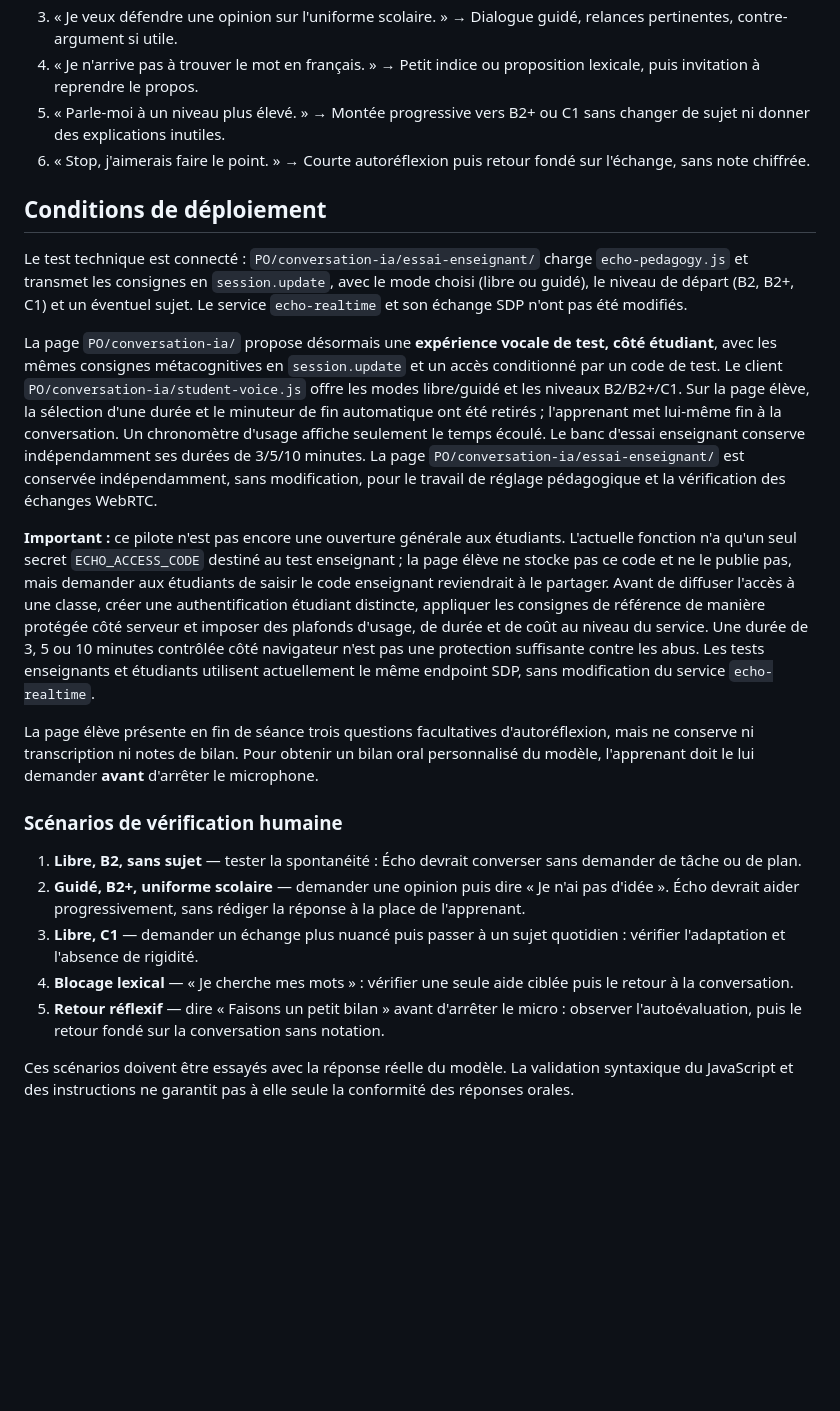
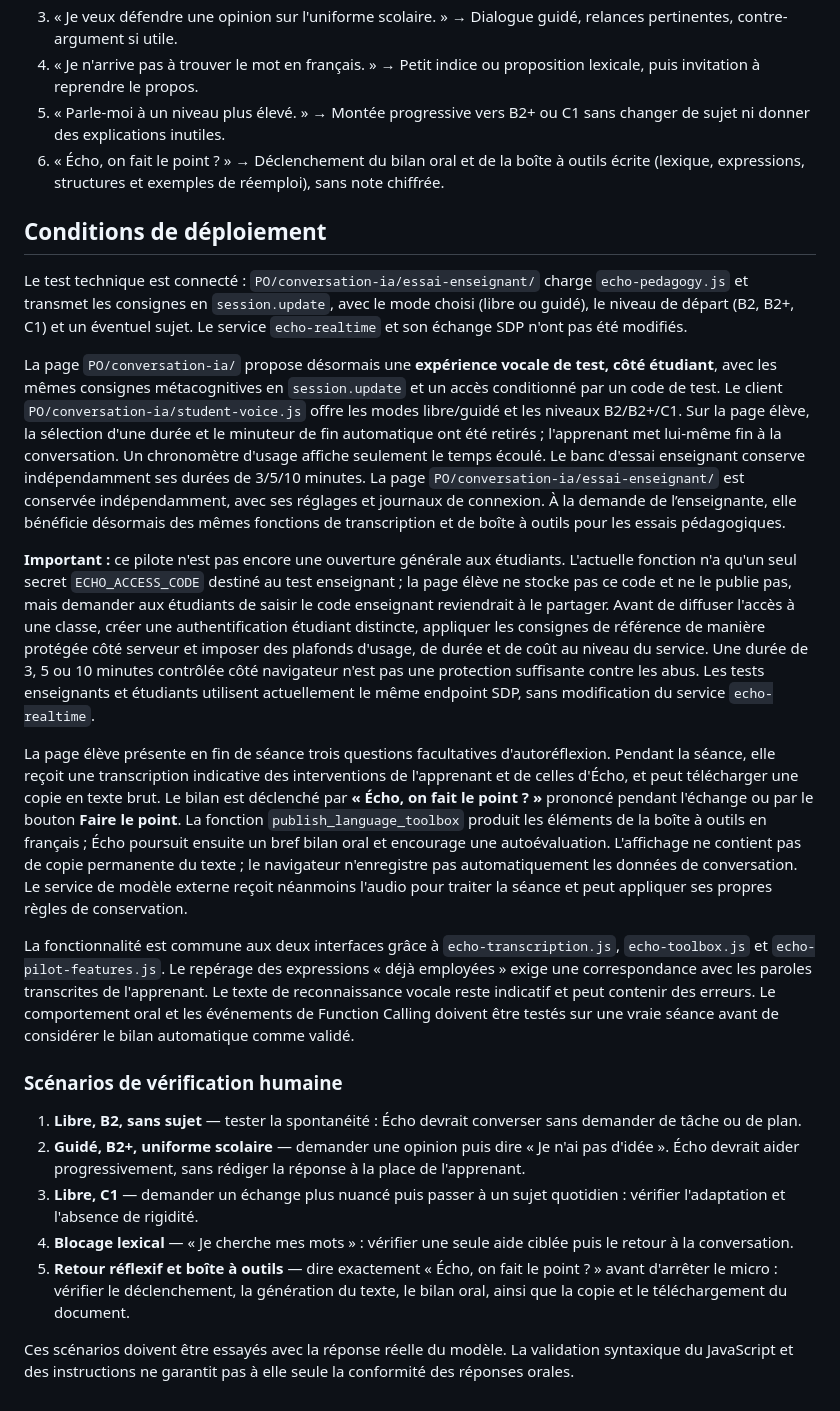
Before and after one commit to chenfangchongqing-dev/Exo, a Markdown page: PO/conversation-ia/instructions-pedagogiques.md, the part around the change. Drawn GitHub-style; blank space fills up the shorter version.

Commit message:
Document natural Écho on fait le point trigger with synchronized teacher and student ASR and toolbox

```diff
--- a/PO/conversation-ia/instructions-pedagogiques.md
+++ b/PO/conversation-ia/instructions-pedagogiques.md
@@ -51,17 +51,19 @@ Si le message n'est pas compris, dis ce qui manque de façon simple et invite l'
 3. « Je veux défendre une opinion sur l'uniforme scolaire. » → Dialogue guidé, relances pertinentes, contre-argument si utile.
 4. « Je n'arrive pas à trouver le mot en français. » → Petit indice ou proposition lexicale, puis invitation à reprendre le propos.
 5. « Parle-moi à un niveau plus élevé. » → Montée progressive vers B2+ ou C1 sans changer de sujet ni donner des explications inutiles.
-6. « Stop, j'aimerais faire le point. » → Courte autoréflexion puis retour fondé sur l'échange, sans note chiffrée.
+6. « Écho, on fait le point ? » → Déclenchement du bilan oral et de la boîte à outils écrite (lexique, expressions, structures et exemples de réemploi), sans note chiffrée.
 
 ## Conditions de déploiement
 
 Le test technique est connecté : `PO/conversation-ia/essai-enseignant/` charge `echo-pedagogy.js` et transmet les consignes en `session.update`, avec le mode choisi (libre ou guidé), le niveau de départ (B2, B2+, C1) et un éventuel sujet. Le service `echo-realtime` et son échange SDP n'ont pas été modifiés.
 
-La page `PO/conversation-ia/` propose désormais une **expérience vocale de test, côté étudiant**, avec les mêmes consignes métacognitives en `session.update` et un accès conditionné par un code de test. Le client `PO/conversation-ia/student-voice.js` offre les modes libre/guidé et les niveaux B2/B2+/C1. Sur la page élève, la sélection d'une durée et le minuteur de fin automatique ont été retirés ; l'apprenant met lui-même fin à la conversation. Un chronomètre d'usage affiche seulement le temps écoulé. Le banc d'essai enseignant conserve indépendamment ses durées de 3/5/10 minutes. La page `PO/conversation-ia/essai-enseignant/` est conservée indépendamment, sans modification, pour le travail de réglage pédagogique et la vérification des échanges WebRTC.
+La page `PO/conversation-ia/` propose désormais une **expérience vocale de test, côté étudiant**, avec les mêmes consignes métacognitives en `session.update` et un accès conditionné par un code de test. Le client `PO/conversation-ia/student-voice.js` offre les modes libre/guidé et les niveaux B2/B2+/C1. Sur la page élève, la sélection d'une durée et le minuteur de fin automatique ont été retirés ; l'apprenant met lui-même fin à la conversation. Un chronomètre d'usage affiche seulement le temps écoulé. Le banc d'essai enseignant conserve indépendamment ses durées de 3/5/10 minutes. La page `PO/conversation-ia/essai-enseignant/` est conservée indépendamment, avec ses réglages et journaux de connexion. À la demande de l’enseignante, elle bénéficie désormais des mêmes fonctions de transcription et de boîte à outils pour les essais pédagogiques.
 
 **Important :** ce pilote n'est pas encore une ouverture générale aux étudiants. L'actuelle fonction n'a qu'un seul secret `ECHO_ACCESS_CODE` destiné au test enseignant ; la page élève ne stocke pas ce code et ne le publie pas, mais demander aux étudiants de saisir le code enseignant reviendrait à le partager. Avant de diffuser l'accès à une classe, créer une authentification étudiant distincte, appliquer les consignes de référence de manière protégée côté serveur et imposer des plafonds d'usage, de durée et de coût au niveau du service. Une durée de 3, 5 ou 10 minutes contrôlée côté navigateur n'est pas une protection suffisante contre les abus. Les tests enseignants et étudiants utilisent actuellement le même endpoint SDP, sans modification du service `echo-realtime`.
 
-La page élève présente en fin de séance trois questions facultatives d'autoréflexion, mais ne conserve ni transcription ni notes de bilan. Pour obtenir un bilan oral personnalisé du modèle, l'apprenant doit le lui demander **avant** d'arrêter le microphone.
+La page élève présente en fin de séance trois questions facultatives d'autoréflexion. Pendant la séance, elle reçoit une transcription indicative des interventions de l'apprenant et de celles d'Écho, et peut télécharger une copie en texte brut. Le bilan est déclenché par **« Écho, on fait le point ? »** prononcé pendant l'échange ou par le bouton **Faire le point**. La fonction `publish_language_toolbox` produit les éléments de la boîte à outils en français ; Écho poursuit ensuite un bref bilan oral et encourage une autoévaluation. L'affichage ne contient pas de copie permanente du texte ; le navigateur n'enregistre pas automatiquement les données de conversation. Le service de modèle externe reçoit néanmoins l'audio pour traiter la séance et peut appliquer ses propres règles de conservation.
+
+La fonctionnalité est commune aux deux interfaces grâce à `echo-transcription.js`, `echo-toolbox.js` et `echo-pilot-features.js`. Le repérage des expressions « déjà employées » exige une correspondance avec les paroles transcrites de l'apprenant. Le texte de reconnaissance vocale reste indicatif et peut contenir des erreurs. Le comportement oral et les événements de Function Calling doivent être testés sur une vraie séance avant de considérer le bilan automatique comme validé.
 
 ### Scénarios de vérification humaine
 
@@ -69,6 +71,6 @@ La page élève présente en fin de séance trois questions facultatives d'autor
 2. **Guidé, B2+, uniforme scolaire** — demander une opinion puis dire « Je n'ai pas d'idée ». Écho devrait aider progressivement, sans rédiger la réponse à la place de l'apprenant.
 3. **Libre, C1** — demander un échange plus nuancé puis passer à un sujet quotidien : vérifier l'adaptation et l'absence de rigidité.
 4. **Blocage lexical** — « Je cherche mes mots » : vérifier une seule aide ciblée puis le retour à la conversation.
-5. **Retour réflexif** — dire « Faisons un petit bilan » avant d'arrêter le micro : observer l'autoévaluation, puis le retour fondé sur la conversation sans notation.
+5. **Retour réflexif et boîte à outils** — dire exactement « Écho, on fait le point ? » avant d'arrêter le micro : vérifier le déclenchement, la génération du texte, le bilan oral, ainsi que la copie et le téléchargement du document.
 
 Ces scénarios doivent être essayés avec la réponse réelle du modèle. La validation syntaxique du JavaScript et des instructions ne garantit pas à elle seule la conformité des réponses orales.
```
